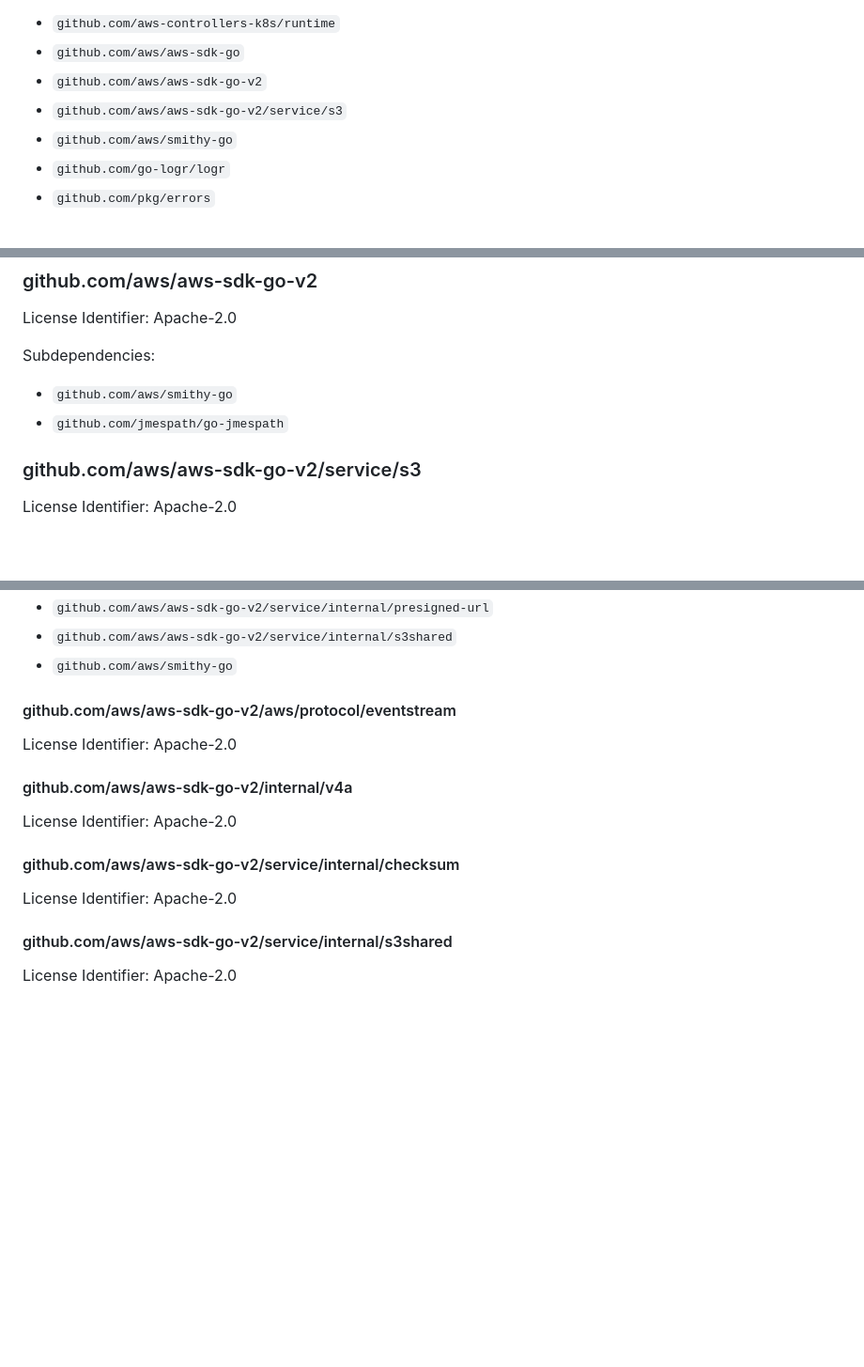
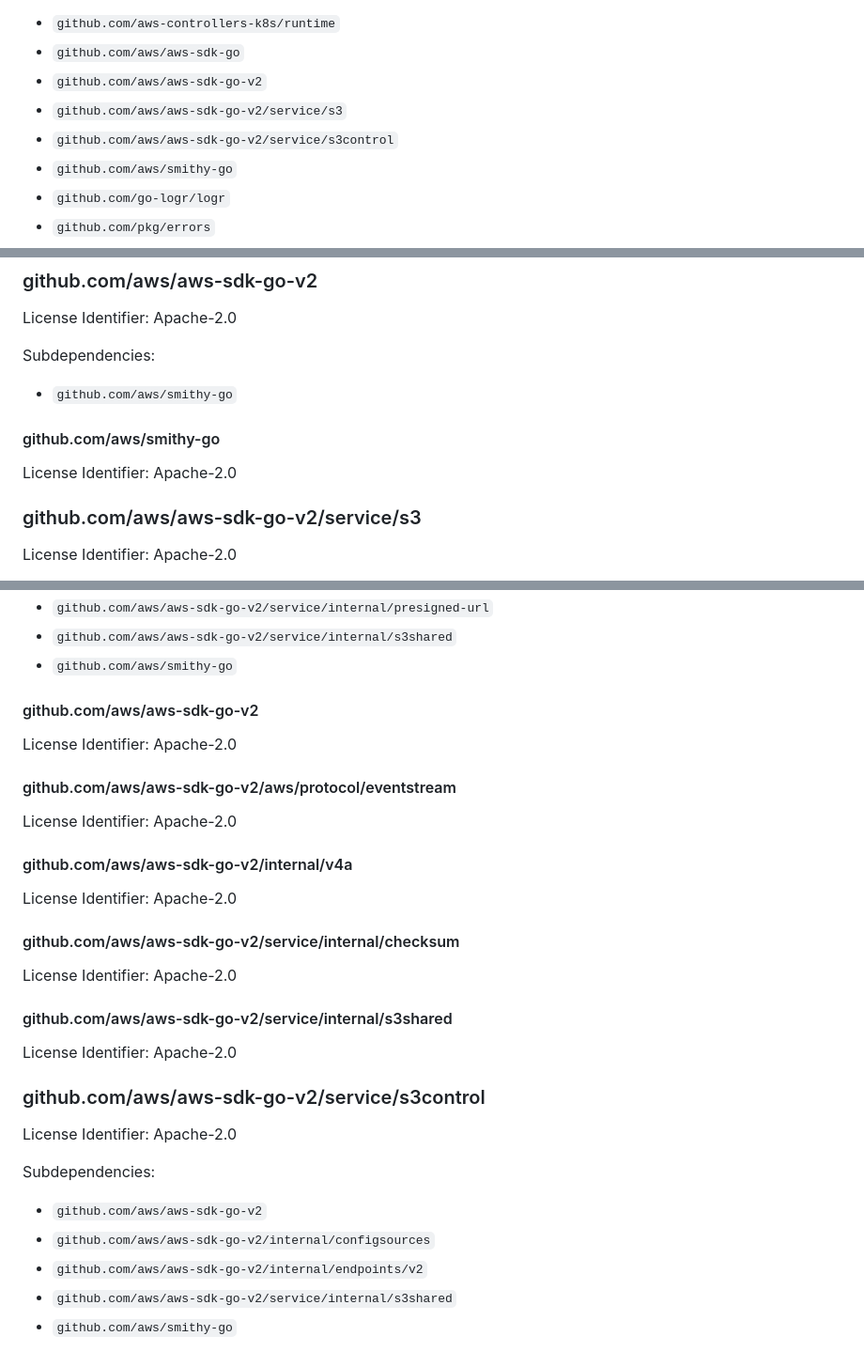
Before and after one commit to aws-controllers-k8s/s3-controller, a Markdown page: ATTRIBUTION.md, 3 parts joined by grey strips. Shown at 94% size. GitHub-like rendering; blank space fills up the shorter version.

Commit message:
re-generate attribution

```diff
--- a/ATTRIBUTION.md
+++ b/ATTRIBUTION.md
@@ -24,6 +24,7 @@ License version 2.0, we include the full text of the package's License below.
 * `github.com/aws/aws-sdk-go`
 * `github.com/aws/aws-sdk-go-v2`
 * `github.com/aws/aws-sdk-go-v2/service/s3`
+* `github.com/aws/aws-sdk-go-v2/service/s3control`
 * `github.com/aws/smithy-go`
 * `github.com/go-logr/logr`
 * `github.com/pkg/errors`
@@ -1691,7 +1692,10 @@ License Identifier: Apache-2.0
 
 Subdependencies:
 * `github.com/aws/smithy-go`
-* `github.com/jmespath/go-jmespath`
+
+#### github.com/aws/smithy-go
+
+License Identifier: Apache-2.0
 
 ### github.com/aws/aws-sdk-go-v2/service/s3
 
@@ -1709,7 +1713,9 @@ Subdependencies:
 * `github.com/aws/aws-sdk-go-v2/service/internal/s3shared`
 * `github.com/aws/smithy-go`
 
-
+#### github.com/aws/aws-sdk-go-v2
+
+License Identifier: Apache-2.0
 
 #### github.com/aws/aws-sdk-go-v2/aws/protocol/eventstream
 
@@ -1734,3 +1740,14 @@ License Identifier: Apache-2.0
 #### github.com/aws/aws-sdk-go-v2/service/internal/s3shared
 
 License Identifier: Apache-2.0
+
+### github.com/aws/aws-sdk-go-v2/service/s3control
+
+License Identifier: Apache-2.0
+
+Subdependencies:
+* `github.com/aws/aws-sdk-go-v2`
+* `github.com/aws/aws-sdk-go-v2/internal/configsources`
+* `github.com/aws/aws-sdk-go-v2/internal/endpoints/v2`
+* `github.com/aws/aws-sdk-go-v2/service/internal/s3shared`
+* `github.com/aws/smithy-go`
```
